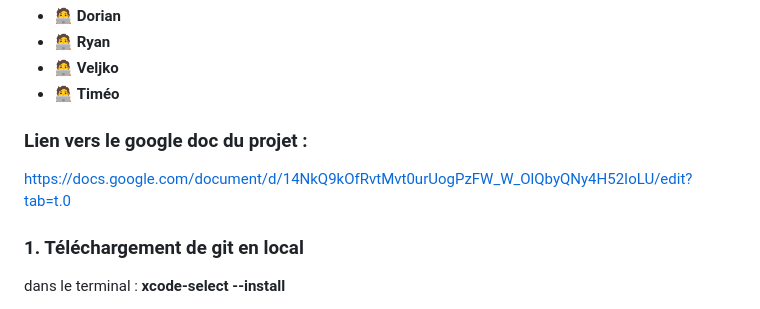
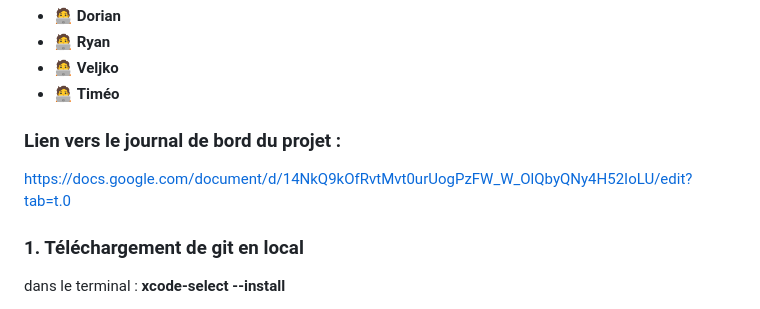
Before and after one commit to TimmGRT/Monetary-Policy-UK-1870-2025, a Markdown page: README.md, the part around the change. GitHub-like rendering.

Commit message:
Revise project document link in README
Updated project document link and changed section title.

```diff
--- a/README.md
+++ b/README.md
@@ -13,8 +13,8 @@ Problématique : Comment l’efficacité des chocs de politique monétaire en Su
 - 🧑‍💻 **Veljko**
 - 🧑‍💻 **Timéo**
 
-### Lien vers le google doc du projet :
-https://docs.google.com/document/d/14NkQ9kOfRvtMvt0urUogPzFW_W_OlQbyQNy4H52IoLU/edit?tab=t.0
+### Lien vers le journal de bord du projet :
+[https://docs.google.com/document/d/14NkQ9kOfRvtMvt0urUogPzFW_W_OlQbyQNy4H52IoLU/edit?tab=t.0](https://docs.google.com/document/d/1ArN4QLH1IzCfRL3MGWTbQbo_JbPDv8UI/edit)
 
 ### 1. Téléchargement de git en local
 dans le terminal : **xcode-select --install**
```
